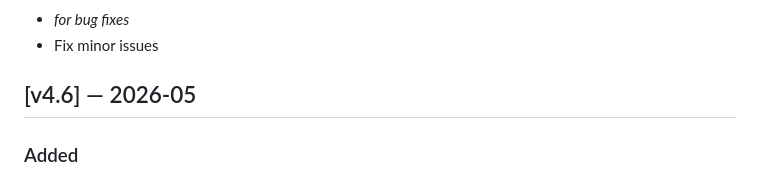
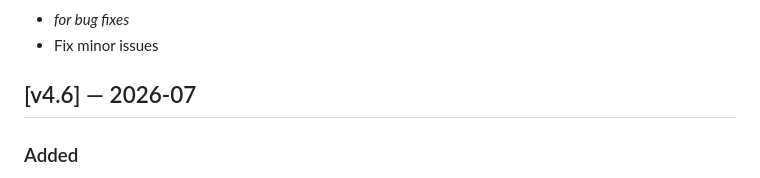
Before and after one commit to hdigital/starter-r, a Markdown page: CHANGELOG.md, the part around the change. GitHub-like rendering.

Commit message:
Update release month

```diff
--- a/CHANGELOG.md
+++ b/CHANGELOG.md
@@ -24,7 +24,7 @@ and version numbers follow
 - _for bug fixes_
 - Fix minor issues
 
-## [v4.6] — 2026-05
+## [v4.6] — 2026-07
 
 ### Added
 
```
